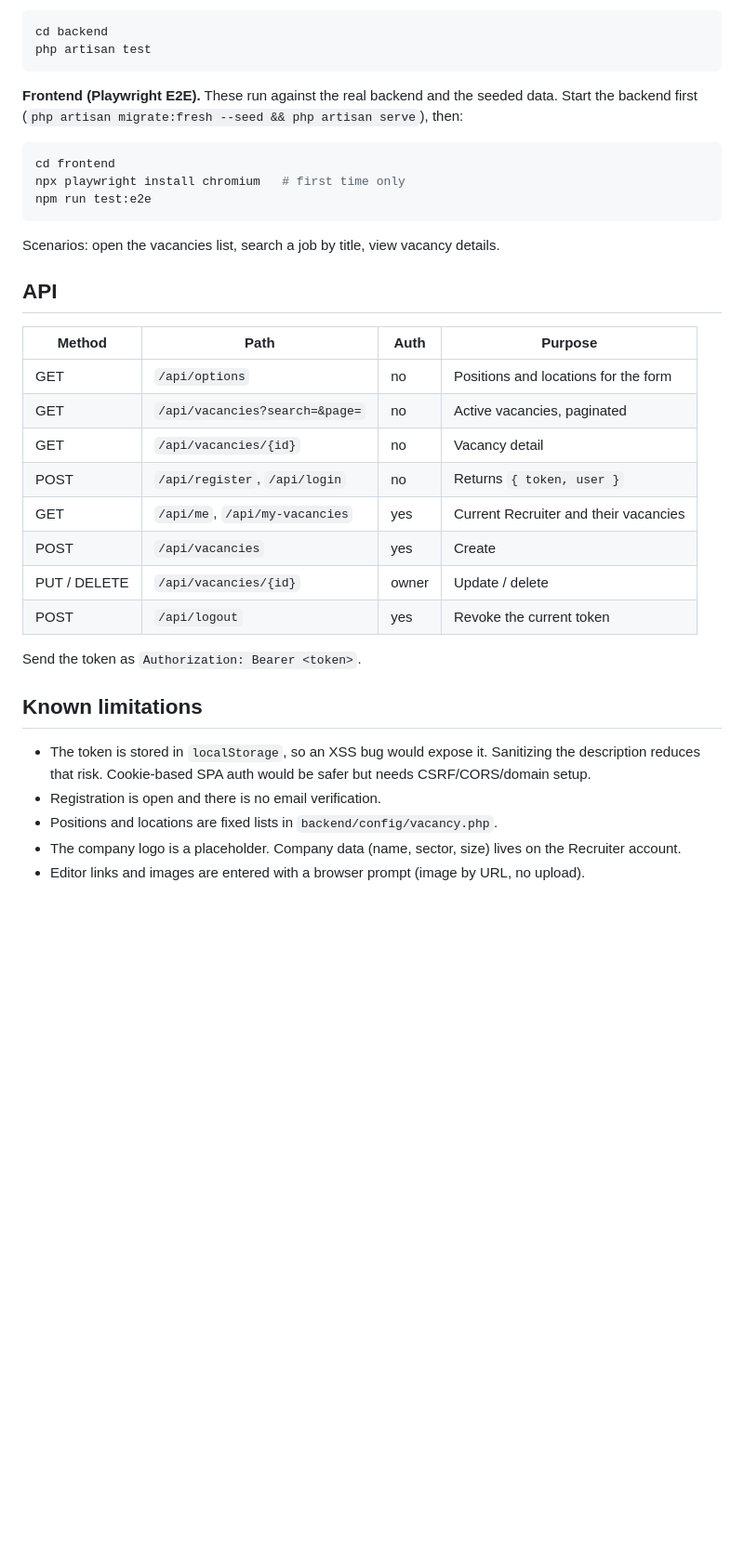
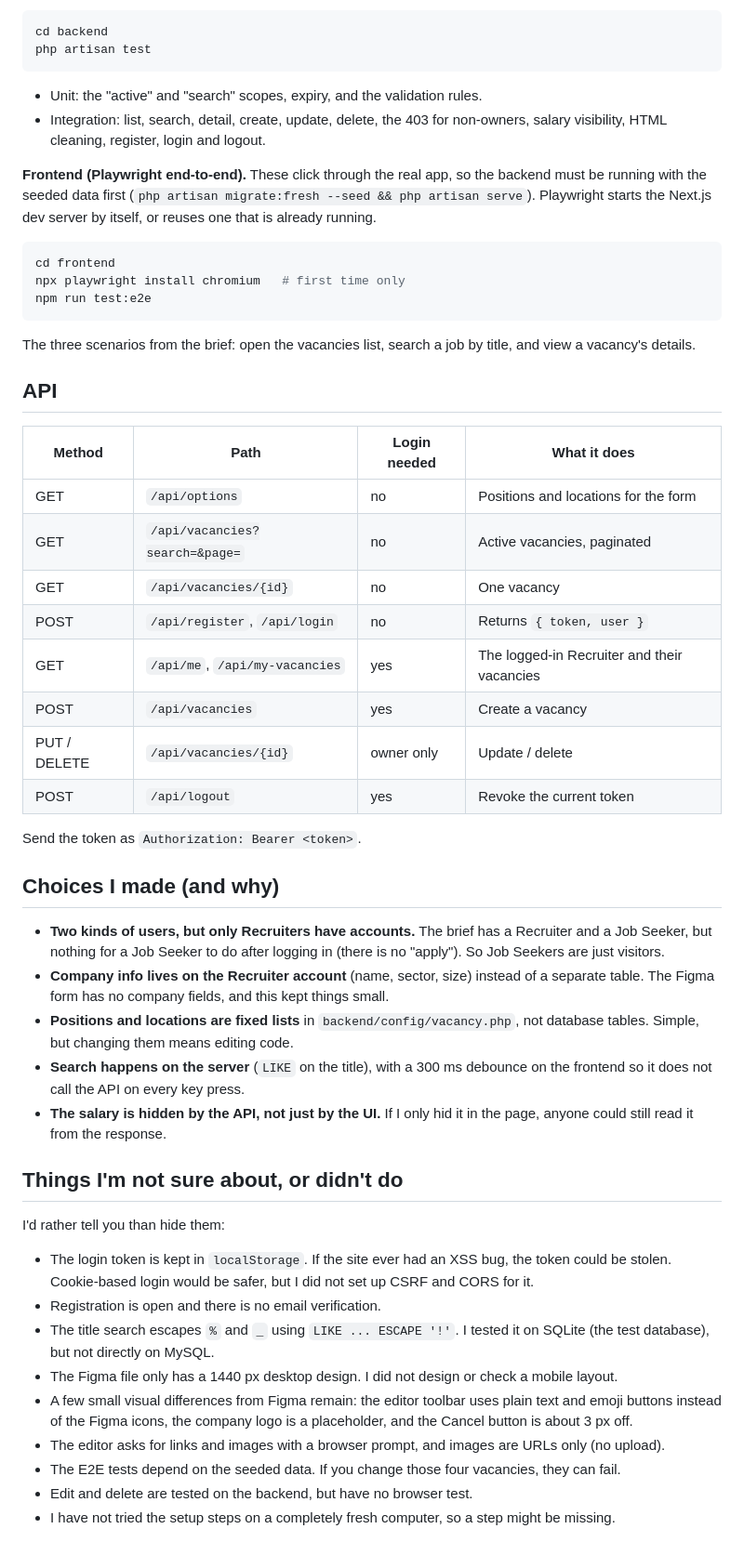
Before and after one commit to withabdul/dicoding-product-engineer-submission, a Markdown page: README.md, the part around one of its changes. Shown at 93% size. Rendered like a GitHub page; blank space fills up the shorter version.

````diff
--- a/README.md
+++ b/README.md
@@ -56,7 +68,10 @@ cd backend
 php artisan test
 ```
 
-**Frontend (Playwright E2E).** These run against the real backend and the seeded data. Start the backend first (`php artisan migrate:fresh --seed && php artisan serve`), then:
+- Unit: the "active" and "search" scopes, expiry, and the validation rules.
+- Integration: list, search, detail, create, update, delete, the 403 for non-owners, salary visibility, HTML cleaning, register, login and logout.
+
+**Frontend (Playwright end-to-end).** These click through the real app, so the backend must be running with the seeded data first (`php artisan migrate:fresh --seed && php artisan serve`). Playwright starts the Next.js dev server by itself, or reuses one that is already running.
 
 ```bash
 cd frontend
@@ -64,27 +79,41 @@ npx playwright install chromium   # first time only
 npm run test:e2e
 ```
 
-Scenarios: open the vacancies list, search a job by title, view vacancy details.
+The three scenarios from the brief: open the vacancies list, search a job by title, and view a vacancy's details.
 
 ## API
 
-| Method | Path | Auth | Purpose |
+| Method | Path | Login needed | What it does |
 | --- | --- | --- | --- |
 | GET | `/api/options` | no | Positions and locations for the form |
 | GET | `/api/vacancies?search=&page=` | no | Active vacancies, paginated |
-| GET | `/api/vacancies/{id}` | no | Vacancy detail |
+| GET | `/api/vacancies/{id}` | no | One vacancy |
 | POST | `/api/register`, `/api/login` | no | Returns `{ token, user }` |
-| GET | `/api/me`, `/api/my-vacancies` | yes | Current Recruiter and their vacancies |
-| POST | `/api/vacancies` | yes | Create |
-| PUT / DELETE | `/api/vacancies/{id}` | owner | Update / delete |
+| GET | `/api/me`, `/api/my-vacancies` | yes | The logged-in Recruiter and their vacancies |
+| POST | `/api/vacancies` | yes | Create a vacancy |
+| PUT / DELETE | `/api/vacancies/{id}` | owner only | Update / delete |
 | POST | `/api/logout` | yes | Revoke the current token |
 
 Send the token as `Authorization: Bearer <token>`.
 
-## Known limitations
+## Choices I made (and why)
 
-- The token is stored in `localStorage`, so an XSS bug would expose it. Sanitizing the description reduces that risk. Cookie-based SPA auth would be safer but needs CSRF/CORS/domain setup.
+- **Two kinds of users, but only Recruiters have accounts.** The brief has a Recruiter and a Job Seeker, but nothing for a Job Seeker to do after logging in (there is no "apply"). So Job Seekers are just visitors.
+- **Company info lives on the Recruiter account** (name, sector, size) instead of a separate table. The Figma form has no company fields, and this kept things small.
+- **Positions and locations are fixed lists** in `backend/config/vacancy.php`, not database tables. Simple, but changing them means editing code.
+- **Search happens on the server** (`LIKE` on the title), with a 300 ms debounce on the frontend so it does not call the API on every key press.
+- **The salary is hidden by the API, not just by the UI.** If I only hid it in the page, anyone could still read it from the response.
+
+## Things I'm not sure about, or didn't do
+
+I'd rather tell you than hide them:
+
+- The login token is kept in `localStorage`. If the site ever had an XSS bug, the token could be stolen. Cookie-based login would be safer, but I did not set up CSRF and CORS for it.
 - Registration is open and there is no email verification.
-- Positions and locations are fixed lists in `backend/config/vacancy.php`.
-- The company logo is a placeholder. Company data (name, sector, size) lives on the Recruiter account.
-- Editor links and images are entered with a browser prompt (image by URL, no upload).
+- The title search escapes `%` and `_` using `LIKE ... ESCAPE '!'`. I tested it on SQLite (the test database), but not directly on MySQL.
+- The Figma file only has a 1440 px desktop design. I did not design or check a mobile layout.
+- A few small visual differences from Figma remain: the editor toolbar uses plain text and emoji buttons instead of the Figma icons, the company logo is a placeholder, and the Cancel button is about 3 px off.
+- The editor asks for links and images with a browser prompt, and images are URLs only (no upload).
+- The E2E tests depend on the seeded data. If you change those four vacancies, they can fail.
+- Edit and delete are tested on the backend, but have no browser test.
+- I have not tried the setup steps on a completely fresh computer, so a step might be missing.
````
Also changed, not shown: other parts of README.md (+32 -20 lines).
